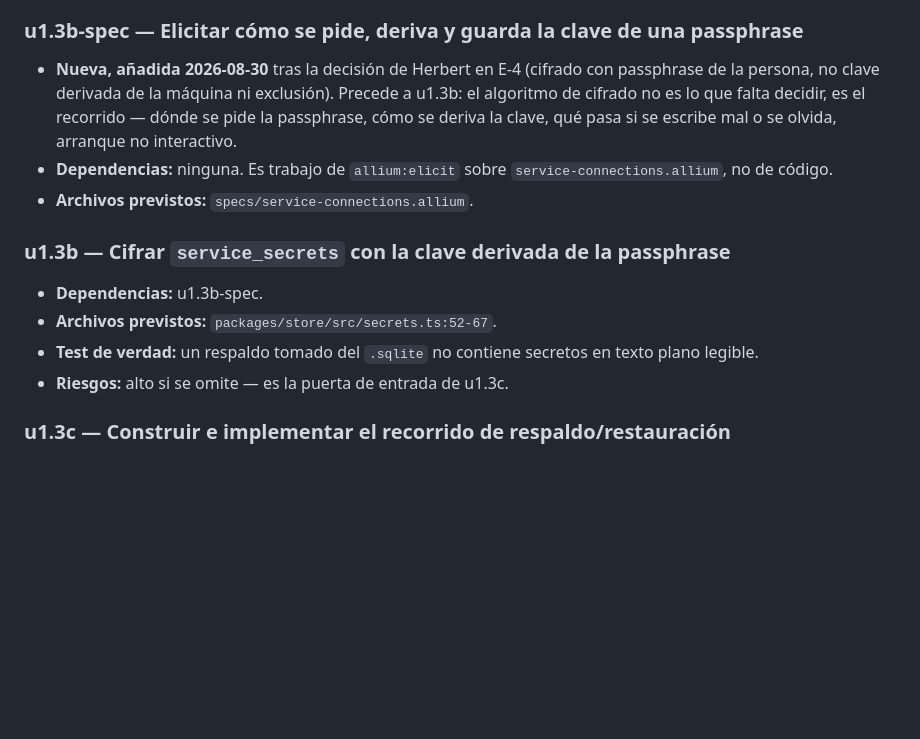
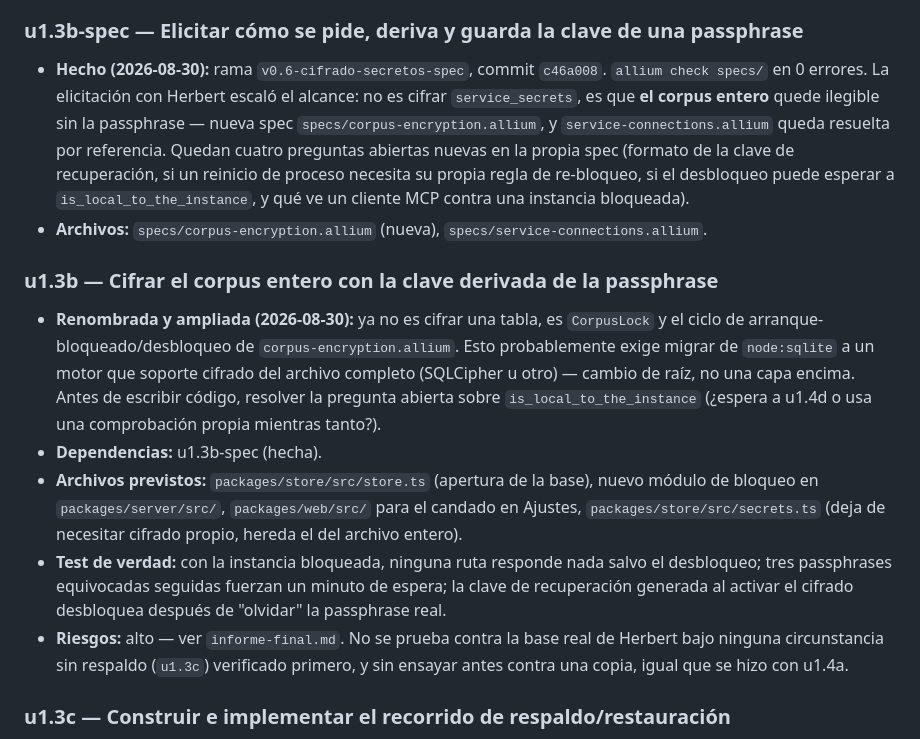
Before and after one commit to hspencer/vera, a Markdown page: docs/plan-maestro/cola-priorizada.md, the part around the change. Drawn GitHub-style; blank space fills up the shorter version.

```diff
--- a/docs/plan-maestro/cola-priorizada.md
+++ b/docs/plan-maestro/cola-priorizada.md
@@ -56,21 +56,39 @@ dependencia real, no de número.
   esta auditoría: prerrequisito.
 
 ### u1.3b-spec — Elicitar cómo se pide, deriva y guarda la clave de una passphrase
-- **Nueva, añadida 2026-08-30** tras la decisión de Herbert en E-4 (cifrado
-  con passphrase de la persona, no clave derivada de la máquina ni exclusión).
-  Precede a u1.3b: el algoritmo de cifrado no es lo que falta decidir, es el
-  recorrido — dónde se pide la passphrase, cómo se deriva la clave, qué pasa
-  si se escribe mal o se olvida, arranque no interactivo.
-- **Dependencias:** ninguna. Es trabajo de `allium:elicit` sobre
-  `service-connections.allium`, no de código.
-- **Archivos previstos:** `specs/service-connections.allium`.
+- **Hecho (2026-08-30):** rama `v0.6-cifrado-secretos-spec`, commit `c46a008`.
+  `allium check specs/` en 0 errores. La elicitación con Herbert escaló el
+  alcance: no es cifrar `service_secrets`, es que **el corpus entero** quede
+  ilegible sin la passphrase — nueva spec `specs/corpus-encryption.allium`,
+  y `service-connections.allium` queda resuelta por referencia. Quedan
+  cuatro preguntas abiertas nuevas en la propia spec (formato de la clave de
+  recuperación, si un reinicio de proceso necesita su propia regla de
+  re-bloqueo, si el desbloqueo puede esperar a `is_local_to_the_instance`, y
+  qué ve un cliente MCP contra una instancia bloqueada).
+- **Archivos:** `specs/corpus-encryption.allium` (nueva),
+  `specs/service-connections.allium`.
 
-### u1.3b — Cifrar `service_secrets` con la clave derivada de la passphrase
-- **Dependencias:** u1.3b-spec.
-- **Archivos previstos:** `packages/store/src/secrets.ts:52-67`.
-- **Test de verdad:** un respaldo tomado del `.sqlite` no contiene secretos en
-  texto plano legible.
-- **Riesgos:** alto si se omite — es la puerta de entrada de u1.3c.
+### u1.3b — Cifrar el corpus entero con la clave derivada de la passphrase
+- **Renombrada y ampliada (2026-08-30):** ya no es cifrar una tabla, es
+  `CorpusLock` y el ciclo de arranque-bloqueado/desbloqueo de
+  `corpus-encryption.allium`. Esto probablemente exige migrar de `node:sqlite`
+  a un motor que soporte cifrado del archivo completo (SQLCipher u otro) —
+  cambio de raíz, no una capa encima. Antes de escribir código, resolver la
+  pregunta abierta sobre `is_local_to_the_instance` (¿espera a u1.4d o usa una
+  comprobación propia mientras tanto?).
+- **Dependencias:** u1.3b-spec (hecha).
+- **Archivos previstos:** `packages/store/src/store.ts` (apertura de la base),
+  nuevo módulo de bloqueo en `packages/server/src/`, `packages/web/src/` para
+  el candado en Ajustes, `packages/store/src/secrets.ts` (deja de necesitar
+  cifrado propio, hereda el del archivo entero).
+- **Test de verdad:** con la instancia bloqueada, ninguna ruta responde nada
+  salvo el desbloqueo; tres passphrases equivocadas seguidas fuerzan un
+  minuto de espera; la clave de recuperación generada al activar el cifrado
+  desbloquea después de "olvidar" la passphrase real.
+- **Riesgos:** alto — ver `informe-final.md`. No se prueba contra la base
+  real de Herbert bajo ninguna circunstancia sin respaldo (`u1.3c`)
+  verificado primero, y sin ensayar antes contra una copia, igual que se hizo
+  con u1.4a.
 
 ### u1.3c — Construir e implementar el recorrido de respaldo/restauración
 - **Dependencias:** u1.3a, u1.3b.
```
Also changed, not shown: docs/plan-maestro/decisiones-y-preguntas-abiertas.md (+22 -11 lines).
